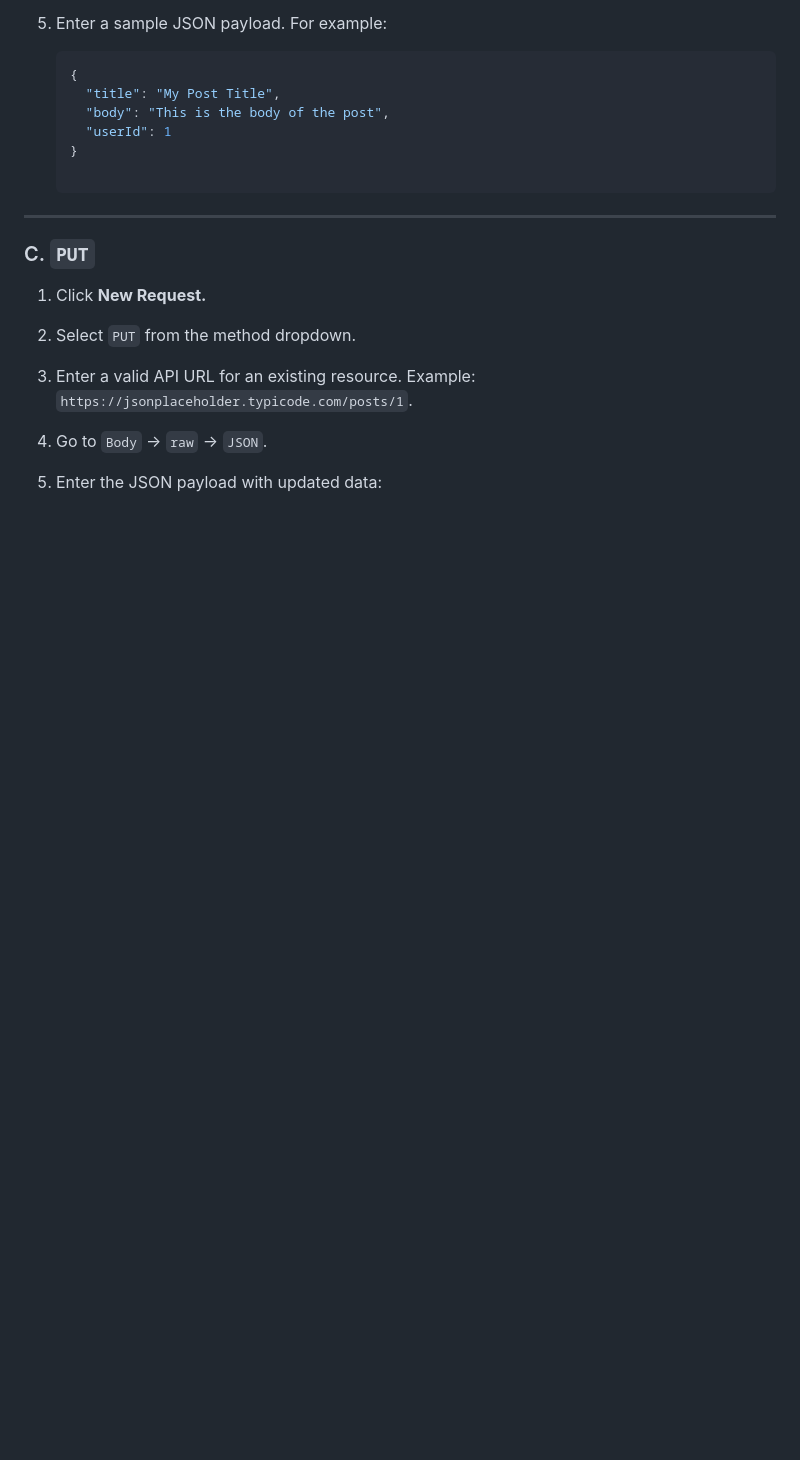
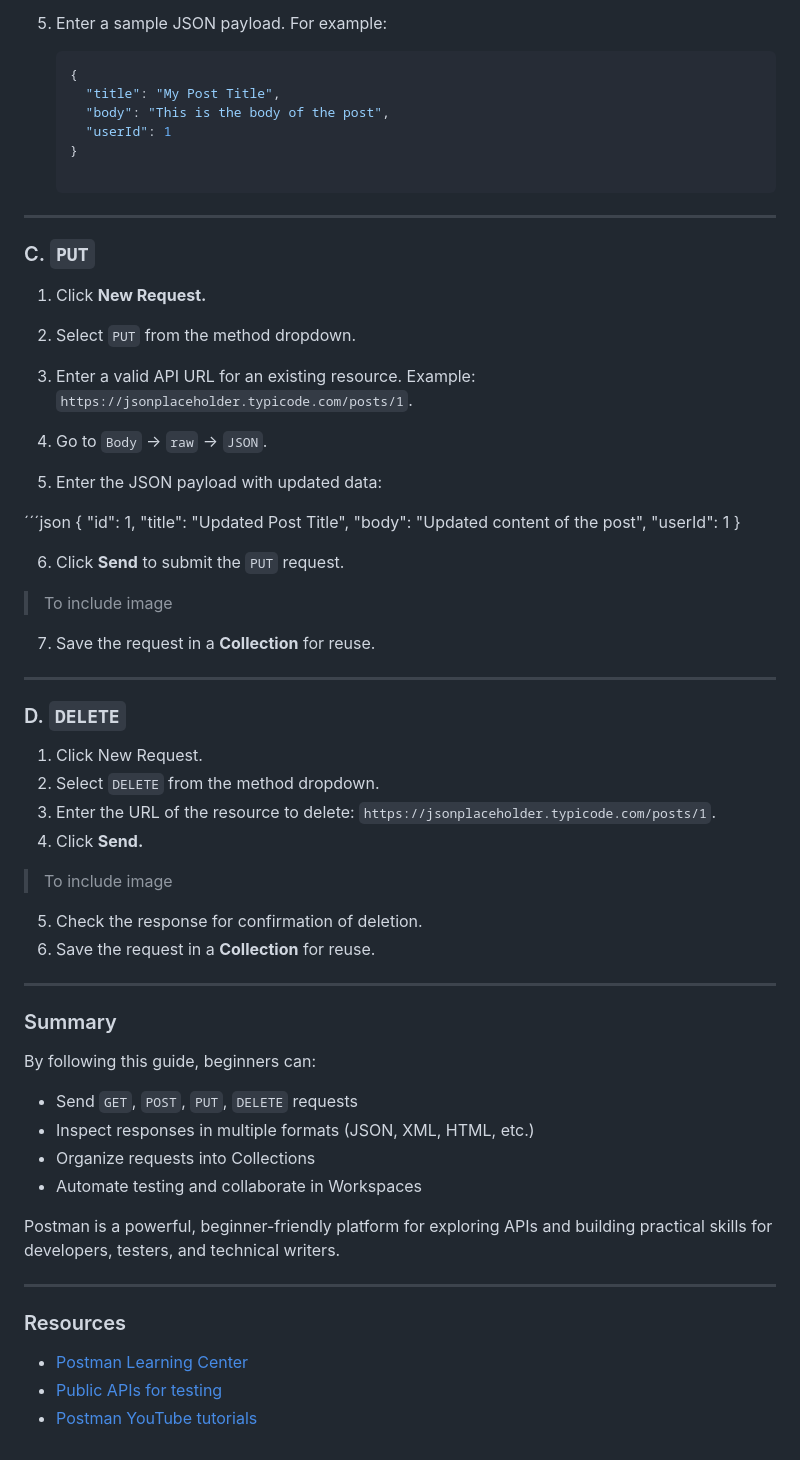
Before and after one commit to Samuelsen1/Sample-2, a Markdown page: Postman-Guide.md, the part around the change. Rendered like a GitHub page; blank space fills up the shorter version.

```diff
--- a/Postman-Guide.md
+++ b/Postman-Guide.md
@@ -96,3 +96,47 @@ Real-Life Example (Blog App):
 4.	Go to `Body` → `raw` → `JSON`.
 
 5.	Enter the JSON payload with updated data:
+
+´´´json
+   {
+  "id": 1,
+  "title": "Updated Post Title",
+  "body": "Updated content of the post",
+  "userId": 1
+}
+
+6.	Click **Send** to submit the `PUT` request.
+ >To include image
+
+7.	Save the request in a **Collection** for reuse.
+
+---
+
+### D. `DELETE`
+1.	Click New Request.
+2.	Select `DELETE` from the method dropdown.
+3.	Enter the URL of the resource to delete: `https://jsonplaceholder.typicode.com/posts/1`.
+4.	Click **Send.**
+ >To include image
+5. Check the response for confirmation of deletion.
+6.	Save the request in a **Collection** for reuse.
+
+---
+
+### Summary
+
+By following this guide, beginners can:
+-	Send `GET`, `POST`, `PUT`, `DELETE` requests
+-	Inspect responses in multiple formats (JSON, XML, HTML, etc.)
+-	Organize requests into Collections
+-	Automate testing and collaborate in Workspaces
+
+Postman is a powerful, beginner-friendly platform for exploring APIs and building practical skills for developers, testers, and technical writers.
+
+---
+
+### Resources
+
+- [Postman Learning Center](https://learning.postman.com/)
+- [Public APIs for testing](https://github.com/public-apis/public-apis)
+- [Postman YouTube tutorials](https://www.youtube.com/c/Postman)
```
